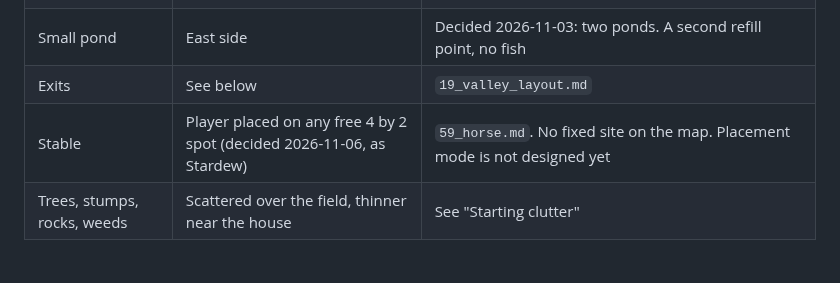
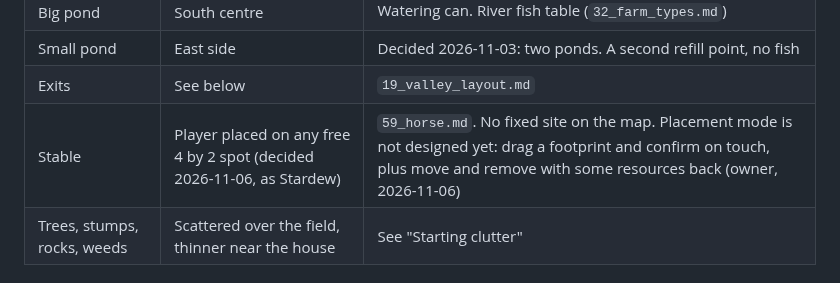
Before and after one commit to ricschuster/beaver-valley, a Markdown page: docs/design/55_farm_layout.md, the part around the change. Rendered like a GitHub page.

```diff
--- a/docs/design/55_farm_layout.md
+++ b/docs/design/55_farm_layout.md
@@ -61,7 +61,7 @@ Read from the image, not from memory. Positions are as seen on screen.
 | Big pond | South centre | Watering can. River fish table (`32_farm_types.md`) |
 | Small pond | East side | Decided 2026-11-03: two ponds. A second refill point, no fish |
 | Exits | See below | `19_valley_layout.md` |
-| Stable | Player placed on any free 4 by 2 spot (decided 2026-11-06, as Stardew) | `59_horse.md`. No fixed site on the map. Placement mode is not designed yet |
+| Stable | Player placed on any free 4 by 2 spot (decided 2026-11-06, as Stardew) | `59_horse.md`. No fixed site on the map. Placement mode is not designed yet: drag a footprint and confirm on touch, plus move and remove with some resources back (owner, 2026-11-06) |
 | Trees, stumps, rocks, weeds | Scattered over the field, thinner near the house | See "Starting clutter" |
 
 ## Waking up
```
Also changed, not shown: docs/design/59_horse.md (+11 -2 lines).
